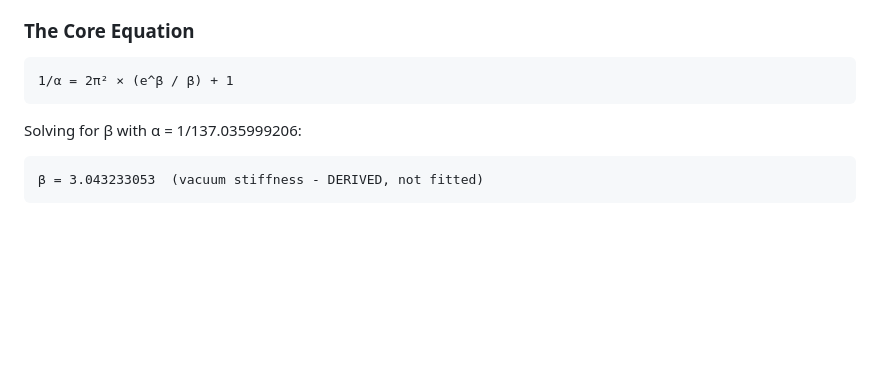
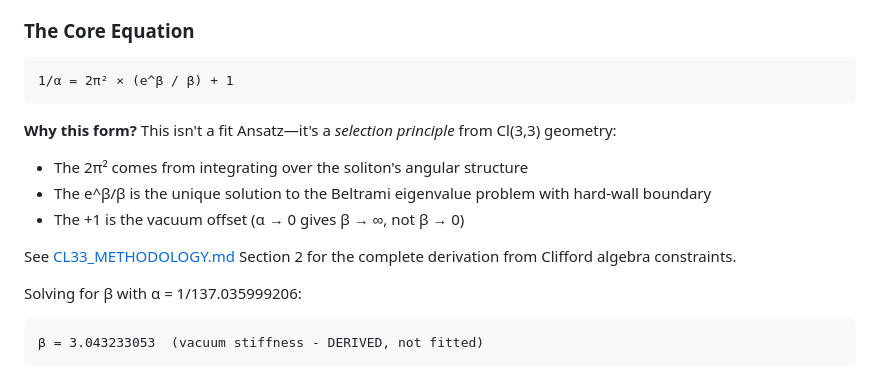
Before and after one commit to tracyphasespace/QFD-Universe, a Markdown page: README.md, the part around the change. Rendered like a GitHub page; blank space fills up the shorter version.

Commit message:
docs: Add selection principle explanation after Golden Loop equation
Per reviewer feedback: explain WHY this form (not just that it fits).
- 2π² from angular integration
- e^β/β from Beltrami eigenvalue with hard-wall
- +1 from vacuum offset
Links to CL33_METHODOLOGY for full derivation.

````diff
--- a/README.md
+++ b/README.md
@@ -238,6 +238,13 @@ QFD derives fundamental constants from geometry rather than fitting them to data
 ```
 1/α = 2π² × (e^β / β) + 1
 ```
+
+**Why this form?** This isn't a fit Ansatz—it's a *selection principle* from Cl(3,3) geometry:
+- The 2π² comes from integrating over the soliton's angular structure
+- The e^β/β is the unique solution to the Beltrami eigenvalue problem with hard-wall boundary
+- The +1 is the vacuum offset (α → 0 gives β → ∞, not β → 0)
+
+See [CL33_METHODOLOGY.md](CL33_METHODOLOGY.md) Section 2 for the complete derivation from Clifford algebra constraints.
 
 Solving for β with α = 1/137.035999206:
 
````
